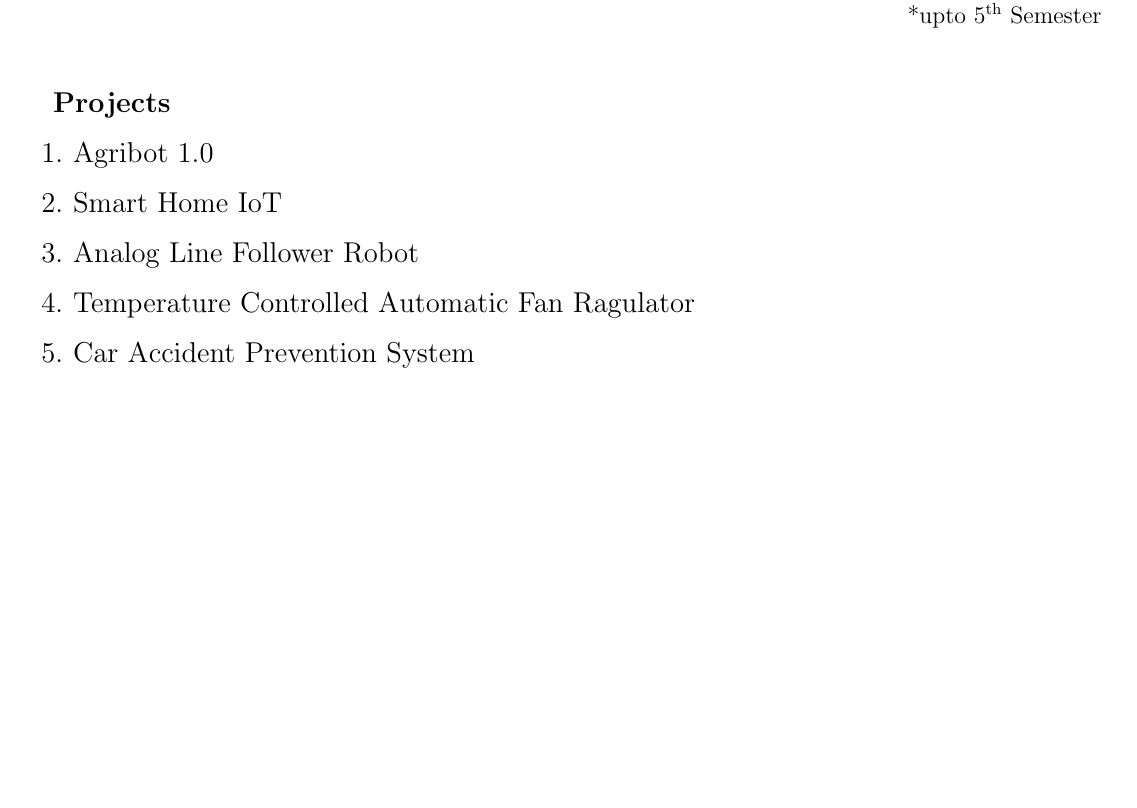
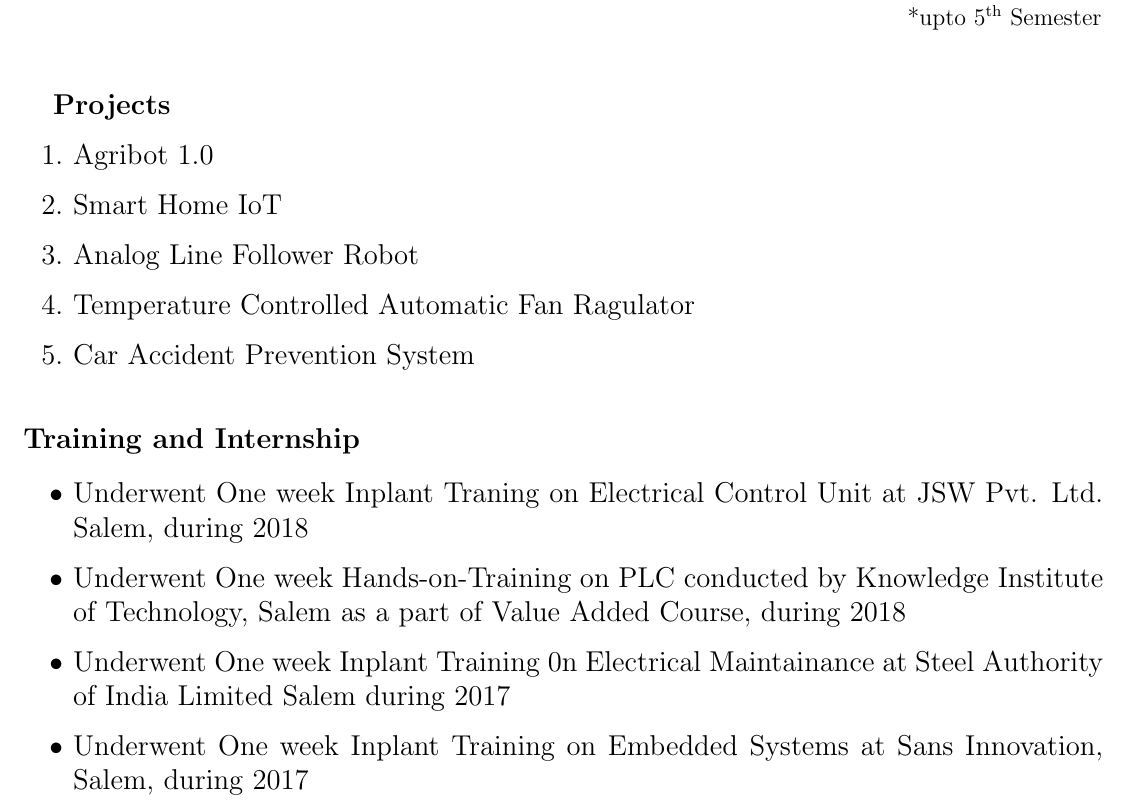
Before and after one commit to InfantFDR/Infant-Raj-F_Resume, a LaTeX CV (Infant Raj F_Resume/Infant Raj F_Resume.tex): part of the page, cut so that both start at the same text, the shorter picture padded with empty space. Compiled offline with pdfLaTeX.

Commit message:
Add files via upload
Added another section

```diff
--- a/Infant Raj F_Resume/Infant Raj F_Resume.tex
+++ b/Infant Raj F_Resume/Infant Raj F_Resume.tex
@@ -51,4 +51,16 @@ Email ID: infantfdr@gmail.com Phone No.:+91 8438383635\\
 	\item Temperature Controlled Automatic Fan Ragulator
 	\item Car Accident Prevention System
 \end{enumerate}
+
+\Large \textbf{\\* Training and Internship}\
+
+\begin{itemize}
+	\item Underwent One week Inplant Traning on Electrical Control Unit at JSW Pvt. Ltd. Salem, during 2018
+	\item Underwent One week Hands-on-Training on PLC conducted by Knowledge Institute of Technology, Salem as a part of Value Added Course, during 2018
+	\item Underwent One week Inplant Training 0n Electrical Maintainance at Steel Authority of India Limited Salem during 2017
+	\item Underwent One week Inplant Training on Embedded Systems at Sans Innovation, Salem, during 2017
+\end{itemize}
+
+
+
 \end{document}
```
Also changed, not shown: Infant Raj F_Resume/Infant Raj F_Resume.pdf, 2 other files.
